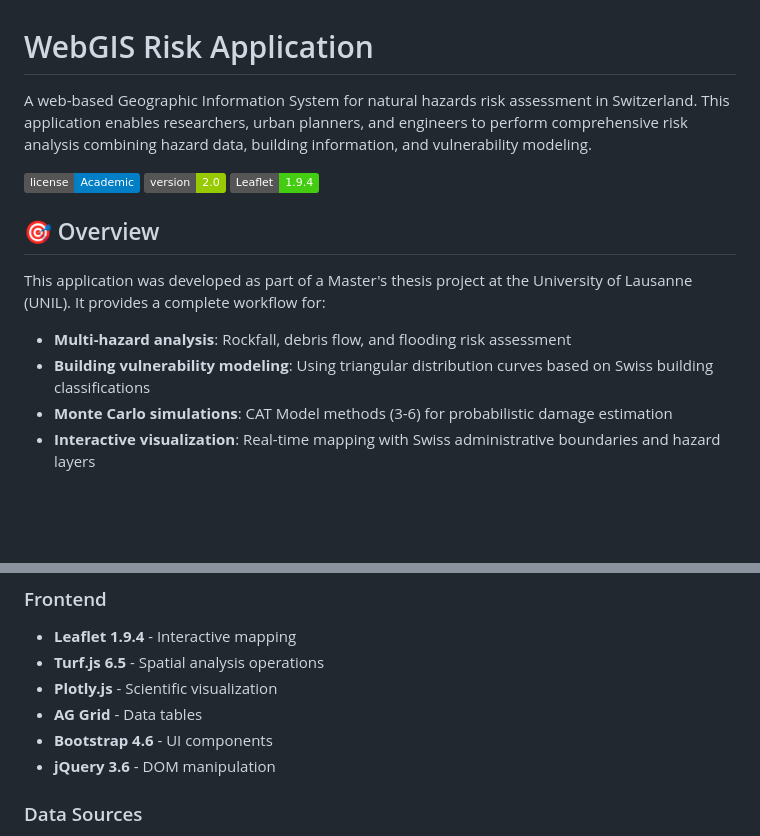
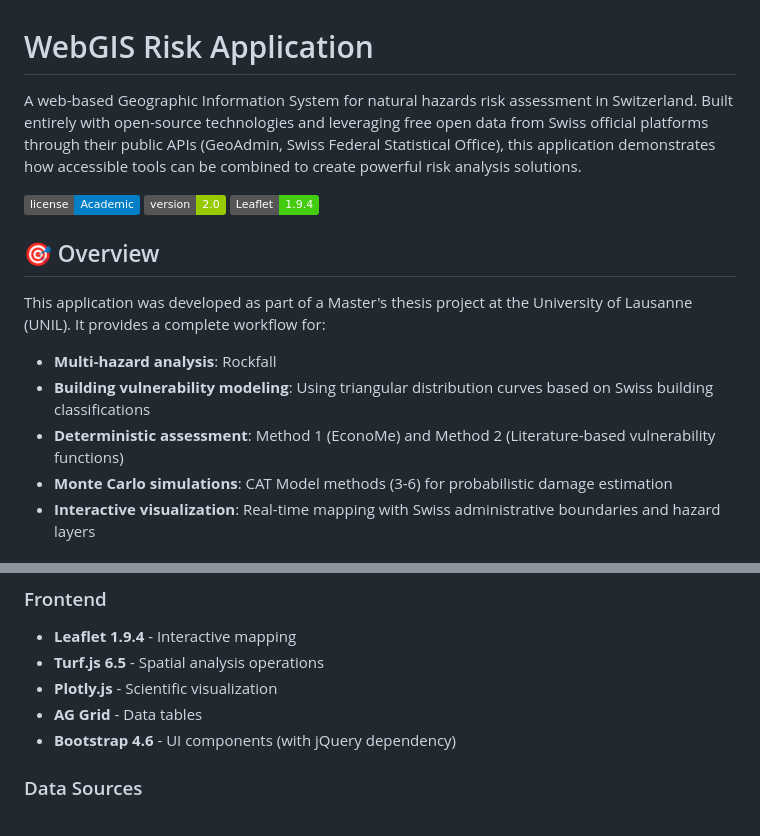
Before and after one commit to peixotoh/Web-GIS-Risk-App, a Markdown page: README.md, 2 parts joined by grey strips. Drawn GitHub-style; badges without logos; blank space fills up the shorter version.

```diff
--- a/README.md
+++ b/README.md
@@ -1,6 +1,6 @@
 # WebGIS Risk Application
 
-A web-based Geographic Information System for natural hazards risk assessment in Switzerland. This application enables researchers, urban planners, and engineers to perform comprehensive risk analysis combining hazard data, building information, and vulnerability modeling.
+A web-based Geographic Information System for natural hazards risk assessment in Switzerland. Built entirely with open-source technologies and leveraging free open data from Swiss official platforms through their public APIs (GeoAdmin, Swiss Federal Statistical Office), this application demonstrates how accessible tools can be combined to create powerful risk analysis solutions.
 
 ![License](https://img.shields.io/badge/license-Academic-blue)
 ![Version](https://img.shields.io/badge/version-2.0-green)
@@ -10,8 +10,9 @@ A web-based Geographic Information System for natural hazards risk assessment in
 
 This application was developed as part of a Master's thesis project at the University of Lausanne (UNIL). It provides a complete workflow for:
 
-- **Multi-hazard analysis**: Rockfall, debris flow, and flooding risk assessment
+- **Multi-hazard analysis**: Rockfall
 - **Building vulnerability modeling**: Using triangular distribution curves based on Swiss building classifications
+- **Deterministic assessment**: Method 1 (EconoMe) and Method 2 (Literature-based vulnerability functions)
 - **Monte Carlo simulations**: CAT Model methods (3-6) for probabilistic damage estimation
 - **Interactive visualization**: Real-time mapping with Swiss administrative boundaries and hazard layers
 
@@ -47,8 +48,7 @@ This application was developed as part of a Master's thesis project at the Unive
 - **Turf.js 6.5** - Spatial analysis operations
 - **Plotly.js** - Scientific visualization
 - **AG Grid** - Data tables
-- **Bootstrap 4.6** - UI components
-- **jQuery 3.6** - DOM manipulation
+- **Bootstrap 4.6** - UI components (with jQuery dependency)
 
 ### Data Sources
 - **GeoAdmin API** - Swiss Federal Office of Topography
```
Also changed, not shown: other parts of README.md (+6 -44 lines).
